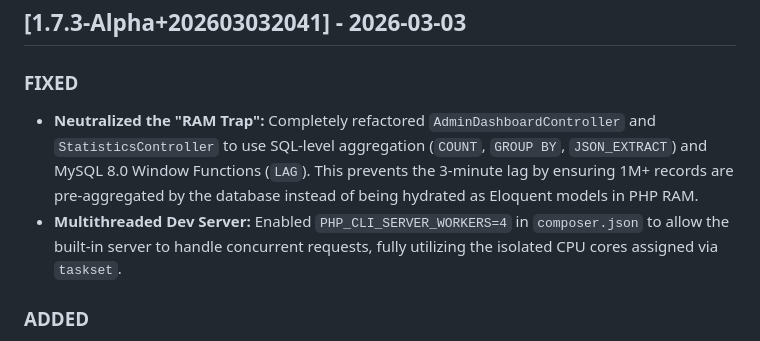
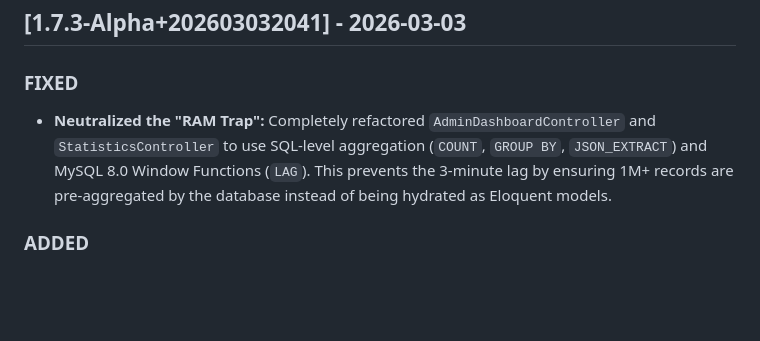
Before and after one commit to MirkoLouis/DTS-Prototype, a Markdown page: CHANGELOG.md, the part around the change. Drawn GitHub-style; blank space fills up the shorter version.

Commit message:
followup commit

```diff
--- a/CHANGELOG.md
+++ b/CHANGELOG.md
@@ -5,8 +5,7 @@ All notable changes to this project will be documented in this file.
 ## [1.7.3-Alpha+202603032041] - 2026-03-03
 
 ### FIXED
-- **Neutralized the "RAM Trap":** Completely refactored `AdminDashboardController` and `StatisticsController` to use SQL-level aggregation (`COUNT`, `GROUP BY`, `JSON_EXTRACT`) and MySQL 8.0 Window Functions (`LAG`). This prevents the 3-minute lag by ensuring 1M+ records are pre-aggregated by the database instead of being hydrated as Eloquent models in PHP RAM.
-- **Multithreaded Dev Server:** Enabled `PHP_CLI_SERVER_WORKERS=4` in `composer.json` to allow the built-in server to handle concurrent requests, fully utilizing the isolated CPU cores assigned via `taskset`.
+- **Neutralized the "RAM Trap":** Completely refactored `AdminDashboardController` and `StatisticsController` to use SQL-level aggregation (`COUNT`, `GROUP BY`, `JSON_EXTRACT`) and MySQL 8.0 Window Functions (`LAG`). This prevents the 3-minute lag by ensuring 1M+ records are pre-aggregated by the database instead of being hydrated as Eloquent models.
 
 ### ADDED
 - **Universal Browser Caching:** Applied `cache.response:55` middleware to all key administrative and staff routes (Intake, Tasks, Releasing, Statistics, Integrity Monitor, etc.). This enables sub-second navigation by serving pages and data from the browser cache.
```
